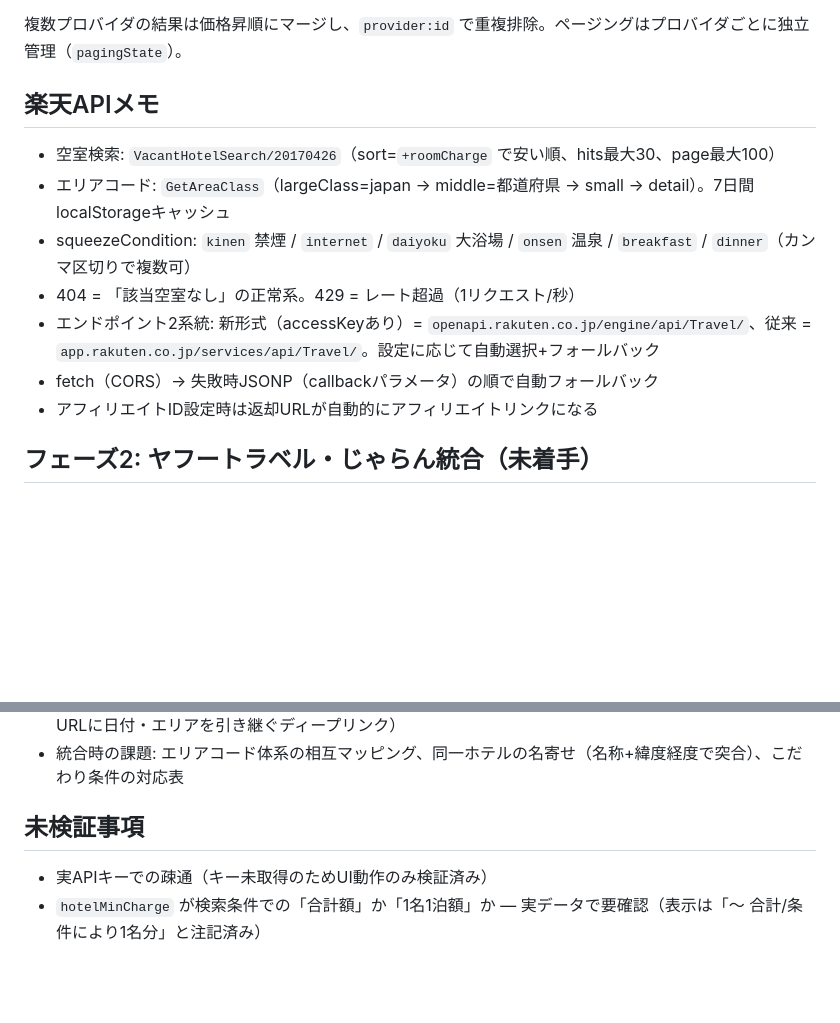
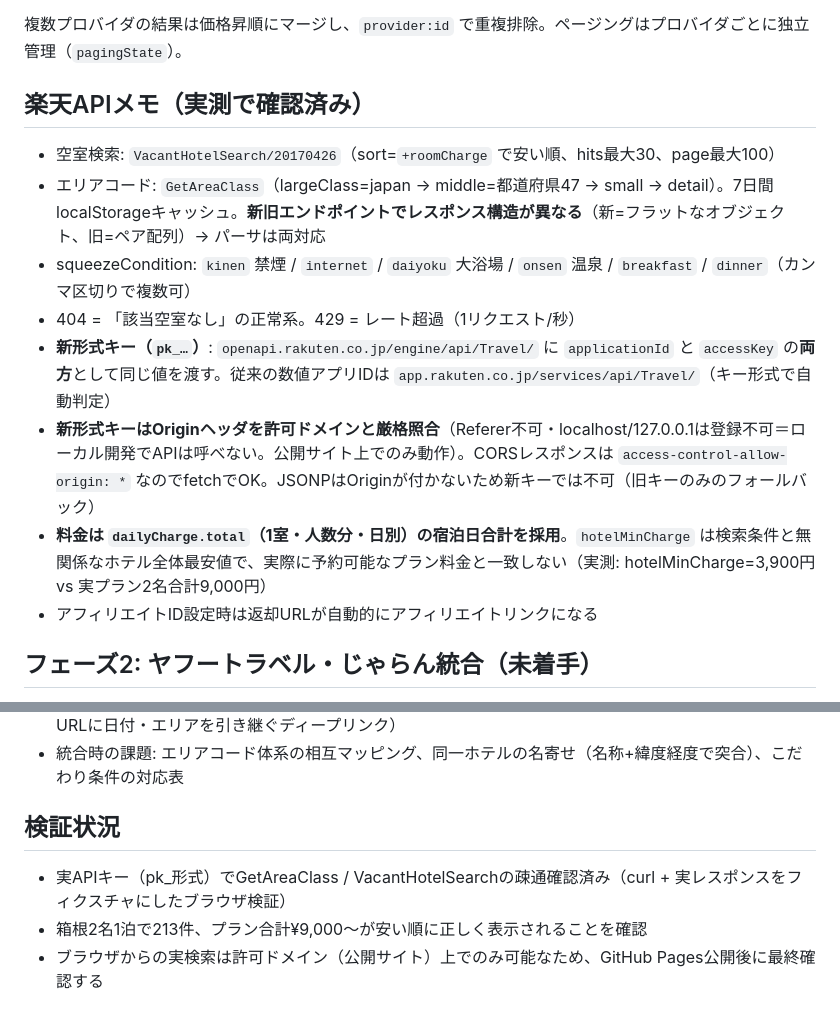
Before and after one commit to kahoo-de3/yado-saiyasu, a Markdown page: README.md, 2 parts joined by grey strips. Drawn GitHub-style; blank space fills up the shorter version.

Commit message:
実APIキー(pk_形式)の仕様に対応: openapi認証・Origin要件・フラット構造パーサ・料金計算をdailyCharge.total合計に修正
Co-Authored-By: Claude Fable 5 <noreply@anthropic.com>

```diff
--- a/README.md
+++ b/README.md
@@ -39,14 +39,15 @@ docs/
 
 複数プロバイダの結果は価格昇順にマージし、`provider:id` で重複排除。ページングはプロバイダごとに独立管理（`pagingState`）。
 
-## 楽天APIメモ
+## 楽天APIメモ（実測で確認済み）
 
 - 空室検索: `VacantHotelSearch/20170426`（sort=`+roomCharge` で安い順、hits最大30、page最大100）
-- エリアコード: `GetAreaClass`（largeClass=japan → middle=都道府県 → small → detail）。7日間localStorageキャッシュ
+- エリアコード: `GetAreaClass`（largeClass=japan → middle=都道府県47 → small → detail）。7日間localStorageキャッシュ。**新旧エンドポイントでレスポンス構造が異なる**（新=フラットなオブジェクト、旧=ペア配列）→ パーサは両対応
 - squeezeCondition: `kinen` 禁煙 / `internet` / `daiyoku` 大浴場 / `onsen` 温泉 / `breakfast` / `dinner`（カンマ区切りで複数可）
 - 404 = 「該当空室なし」の正常系。429 = レート超過（1リクエスト/秒）
-- エンドポイント2系統: 新形式（accessKeyあり）= `openapi.rakuten.co.jp/engine/api/Travel/`、従来 = `app.rakuten.co.jp/services/api/Travel/`。設定に応じて自動選択+フォールバック
-- fetch（CORS）→ 失敗時JSONP（callbackパラメータ）の順で自動フォールバック
+- **新形式キー（`pk_…`）**: `openapi.rakuten.co.jp/engine/api/Travel/` に `applicationId` と `accessKey` の**両方**として同じ値を渡す。従来の数値アプリIDは `app.rakuten.co.jp/services/api/Travel/`（キー形式で自動判定）
+- **新形式キーはOriginヘッダを許可ドメインと厳格照合**（Referer不可・localhost/127.0.0.1は登録不可＝ローカル開発でAPIは呼べない。公開サイト上でのみ動作）。CORSレスポンスは `access-control-allow-origin: *` なのでfetchでOK。JSONPはOriginが付かないため新キーでは不可（旧キーのみのフォールバック）
+- **料金は `dailyCharge.total`（1室・人数分・日別）の宿泊日合計を採用**。`hotelMinCharge` は検索条件と無関係なホテル全体最安値で、実際に予約可能なプラン料金と一致しない（実測: hotelMinCharge=3,900円 vs 実プラン2名合計9,000円）
 - アフィリエイトID設定時は返却URLが自動的にアフィリエイトリンクになる
 
 ## フェーズ2: ヤフートラベル・じゃらん統合（未着手）
@@ -55,7 +56,8 @@ docs/
 - **ヤフートラベル**: 公開APIなし。選択肢は (a) Yahoo!デベロッパーネットワークの動向確認 (b) バリューコマース等アフィリエイト経由の商品フィード (c) 統合断念して外部リンク（ヤフートラベルの検索結果URLに日付・エリアを引き継ぐディープリンク）
 - 統合時の課題: エリアコード体系の相互マッピング、同一ホテルの名寄せ（名称+緯度経度で突合）、こだわり条件の対応表
 
-## 未検証事項
+## 検証状況
 
-- 実APIキーでの疎通（キー未取得のためUI動作のみ検証済み）
-- `hotelMinCharge` が検索条件での「合計額」か「1名1泊額」か — 実データで要確認（表示は「〜 合計/条件により1名分」と注記済み）
+- 実APIキー（pk_形式）でGetAreaClass / VacantHotelSearchの疎通確認済み（curl + 実レスポンスをフィクスチャにしたブラウザ検証）
+- 箱根2名1泊で213件、プラン合計¥9,000〜が安い順に正しく表示されることを確認
+- ブラウザからの実検索は許可ドメイン（公開サイト）上でのみ可能なため、GitHub Pages公開後に最終確認する
```
